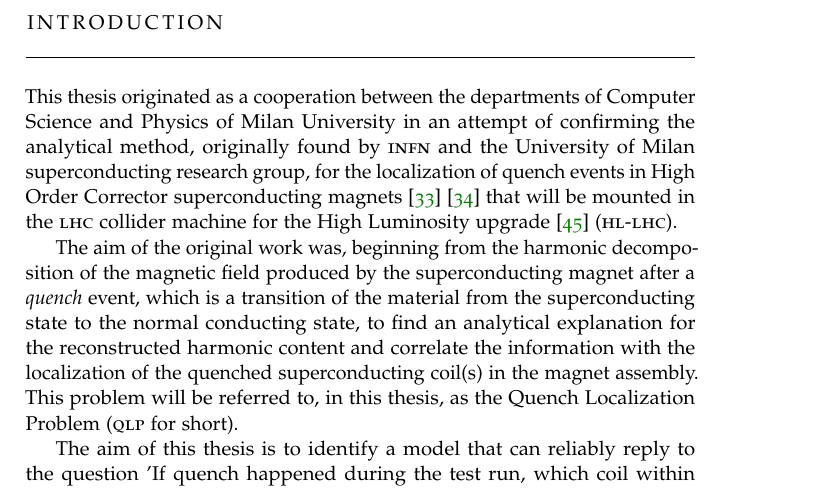
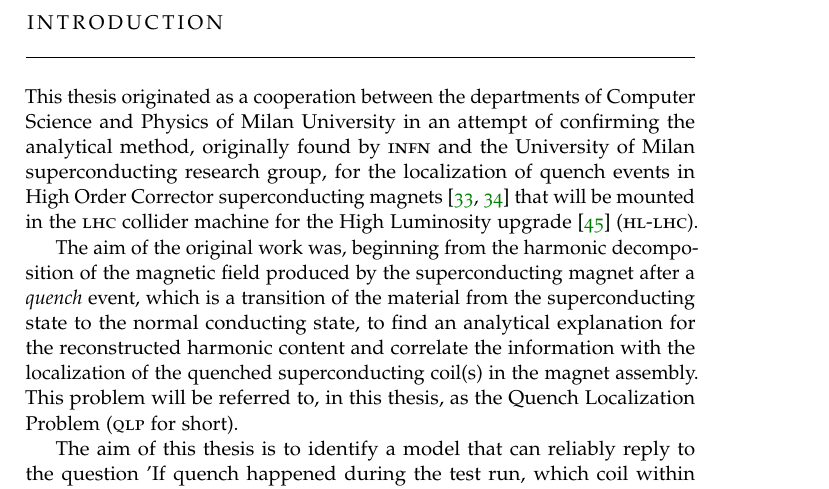
Before and after one commit to S3gmentati0nFaultUni/machine-learning-for-quench-detection, a LaTeX thesis (mqd.tex, which reads src/introduction.tex): part of page 5 of 81, cut so that both start at the same text. Compiled offline with pdfLaTeX.

Commit message:
Corrected quotation for the introduction which had two articles split

```diff
--- a/src/introduction.tex
+++ b/src/introduction.tex
@@ -2,8 +2,8 @@
 This thesis originated as a cooperation between the departments of Computer Science and Physics of
 Milan University in an attempt of confirming the analytical method, originally found by
 \textsc{infn} and the University of Milan superconducting research group, for the localization of
-quench events in High Order Corrector superconducting magnets \cite{mariotto2022}
-\cite{mariotto2022-generic} that will be mounted in the \textsc{lhc} collider machine for the High
+quench events in High Order Corrector superconducting magnets \cite{mariotto2022,
+	mariotto2022-generic} that will be mounted in the \textsc{lhc} collider machine for the High
 Luminosity upgrade \cite{rossi2024} (\textsc{hl-lhc}).
 
 The aim of the original work was, beginning from the harmonic decomposition of the magnetic
```
